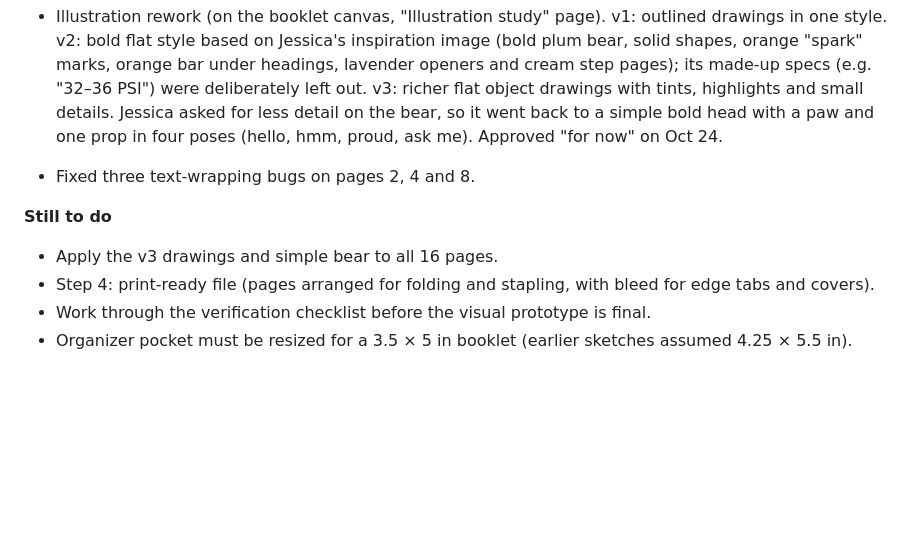
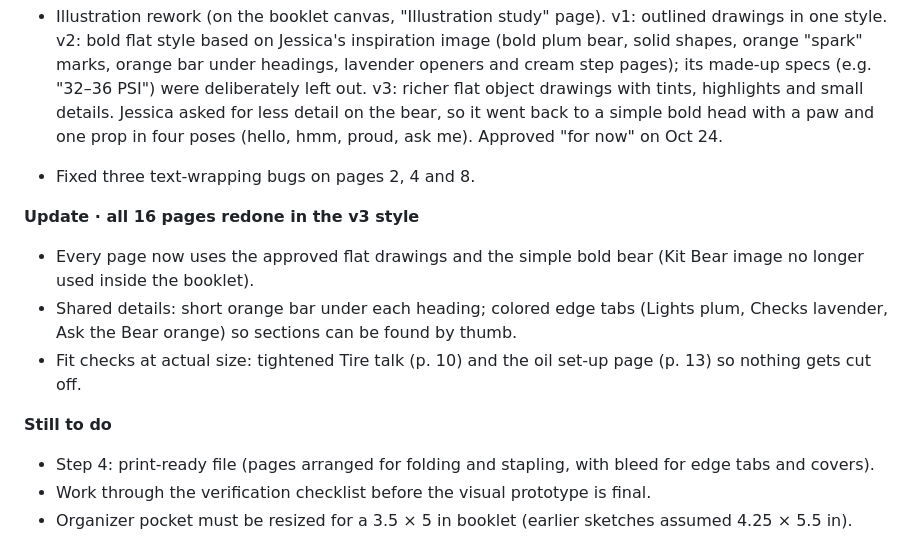
Before and after one commit to jessboydd/Founder-Documentary-Project-V2, a Markdown page: 05-documentary/build-record.md, the part around the change. GitHub-like rendering; blank space fills up the shorter version.

Commit message:
Log 16-page booklet rebuild in v3 style
Co-Authored-By: Claude Opus 5.5 <noreply@anthropic.com>
Claude-Session: https://claude.ai/code/session_01BBy4TaQAPP75SBkF2iXU2q

```diff
--- a/05-documentary/build-record.md
+++ b/05-documentary/build-record.md
@@ -90,8 +90,12 @@ The Claude links are private to Jessica until shared.
 - Illustration rework (on the booklet canvas, "Illustration study" page). v1: outlined drawings in one style. v2: bold flat style based on Jessica's inspiration image (bold plum bear, solid shapes, orange "spark" marks, orange bar under headings, lavender openers and cream step pages); its made-up specs (e.g. "32–36 PSI") were deliberately left out. v3: richer flat object drawings with tints, highlights and small details. Jessica asked for less detail on the bear, so it went back to a simple bold head with a paw and one prop in four poses (hello, hmm, proud, ask me). Approved "for now" on Oct 24.
 - Fixed three text-wrapping bugs on pages 2, 4 and 8.
 
+**Update · all 16 pages redone in the v3 style**
+- Every page now uses the approved flat drawings and the simple bold bear (Kit Bear image no longer used inside the booklet).
+- Shared details: short orange bar under each heading; colored edge tabs (Lights plum, Checks lavender, Ask the Bear orange) so sections can be found by thumb.
+- Fit checks at actual size: tightened Tire talk (p. 10) and the oil set-up page (p. 13) so nothing gets cut off.
+
 **Still to do**
-- Apply the v3 drawings and simple bear to all 16 pages.
 - Step 4: print-ready file (pages arranged for folding and stapling, with bleed for edge tabs and covers).
 - Work through the verification checklist before the visual prototype is final.
 - Organizer pocket must be resized for a 3.5 × 5 in booklet (earlier sketches assumed 4.25 × 5.5 in).
```
